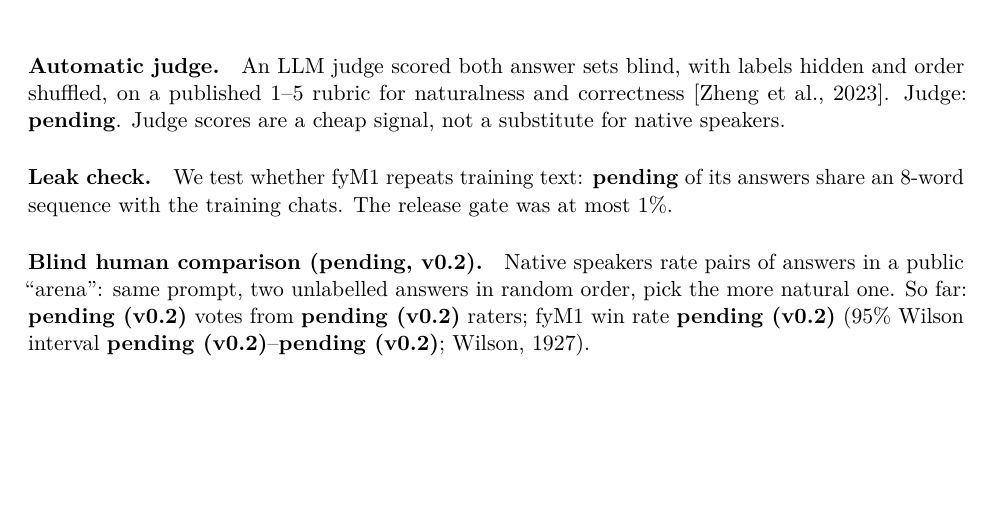
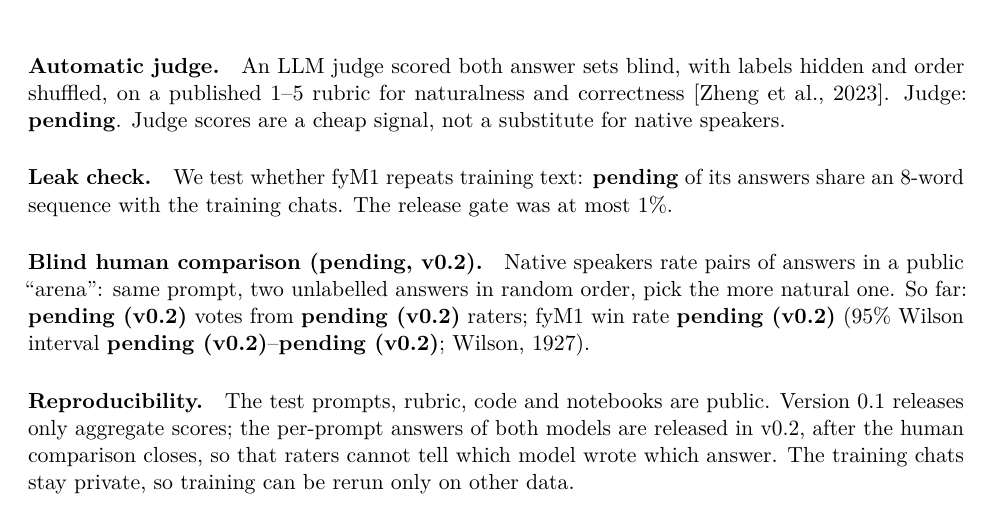
Before and after one commit to Fan1000-prog/fyM1, a LaTeX paper (paper/fym1.tex): part of page 3 of 5, cut so that both start at the same text, the shorter picture padded with empty space. Compiled offline with pdfLaTeX.

Commit message:
State that per-prompt answers are released in v0.2, after the arena closes

```diff
--- a/paper/fym1.tex
+++ b/paper/fym1.tex
@@ -165,6 +165,11 @@ an 8-word sequence with the training chats. The release gate was at most 1\%.
 \fyArenaVotes{} votes from \fyArenaRaters{} raters; fyM1 win rate \fyArenaWinRate{} (95\% Wilson
 interval \fyArenaCiLow{}--\fyArenaCiHigh{}; \citealp{wilson1927}).
 
+\paragraph{Reproducibility.} The test prompts, rubric, code and notebooks are public. Version 0.1 releases
+only aggregate scores; the per-prompt answers of both models are released in v0.2, after the human
+comparison closes, so that raters cannot tell which model wrote which answer. The training chats stay
+private, so training can be rerun only on other data.
+
 \section{Limitations}
 % TODO(final): add anything the results show (weak categories, judge/human disagreement).
 \begin{itemize}
```
Also changed, not shown: README.md, paper/fym1.pdf.
